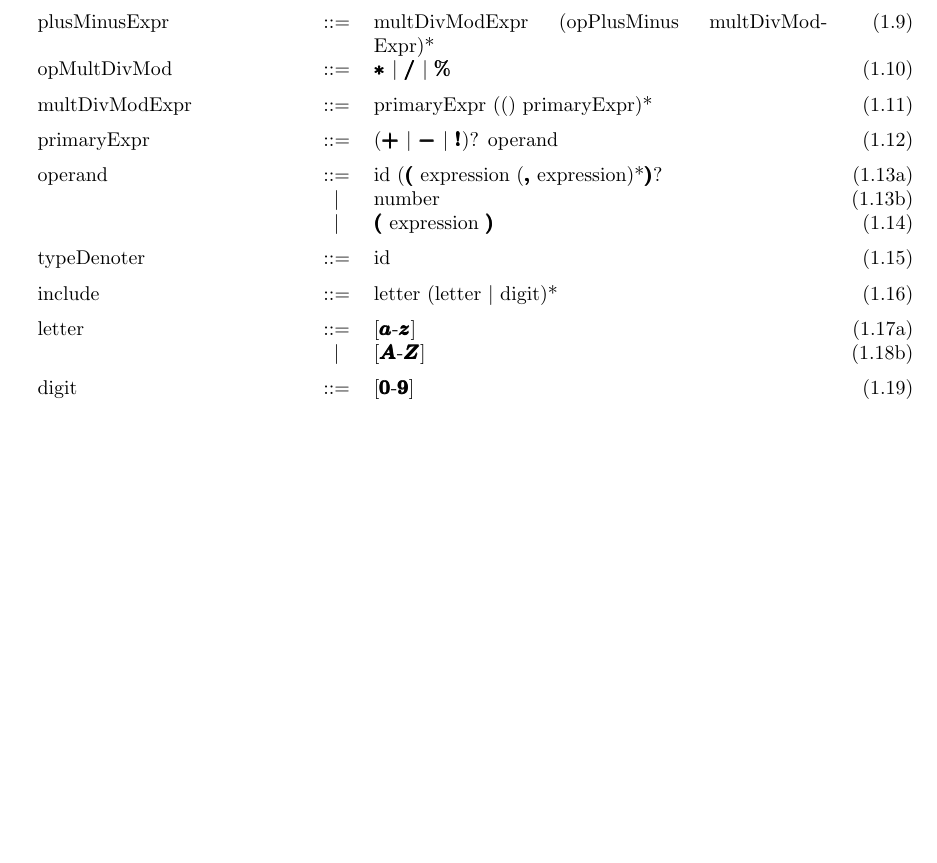
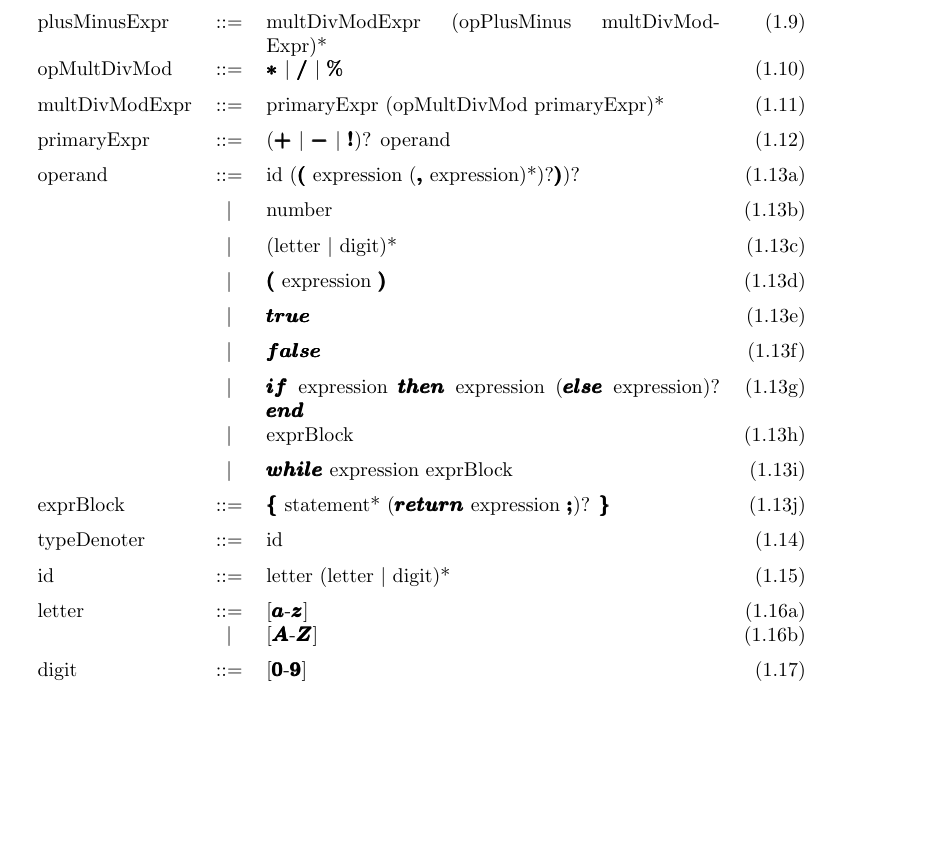
Before and after one commit to besuikerd/yapl, a LaTeX document (report/main.tex, which reads report/text/grammar.tex): part of page 7 of 14, cut so that both start at the same text, the shorter picture padded with empty space. Compiled offline with pdfLaTeX.

Commit message:
Grammar is complete now

```diff
--- a/report/text/grammar.tex
+++ b/report/text/grammar.tex
@@ -47,14 +47,21 @@ compareExpr			&	::= 	&	plusMinusExpr (opCompare plusMinusExpr)*								&	(1.8)	\
 opPlusMinus			&	::=		&	\Bold{+} $\mid$ \Bold{-}												&	(1.9)	\\[\rulespace]
 plusMinusExpr		&	::= 	&	multDivModExpr (opPlusMinus multDivModExpr)*							&	(1.9)	\\[\rulespace]
 opMultDivMod		&	::=		&	\Bold{*} $\mid$ \Bold{/} $\mid$ \Bold{\%}								&	(1.10)	\\[\rulespace]
-multDivModExpr		&	::= 	&	primaryExpr (() primaryExpr)*											&	(1.11)	\\[\rulespace]
+multDivModExpr		&	::= 	&	primaryExpr (opMultDivMod primaryExpr)*									&	(1.11)	\\[\rulespace]
 primaryExpr			&	::= 	&	(\Bold{+} $\mid$ \Bold{-} $\mid$ \Bold{!})? operand						&	(1.12)	\\[\rulespace]
-operand				&	::= 	&	id (\Bold{(} expression (\Bold{,} expression)*\Bold{)}?					&	(1.13a)	\\
-					&	$\mid$	&	number																	&	(1.13b)	\\
-					&	$\mid$	&	\Bold{(} expression \Bold{)}											&	(1.14)	\\[\rulespace]
-typeDenoter			&	::= 	&	id																		&	(1.15)	\\[\rulespace]
-include				&	::= 	&	letter (letter $\mid$ digit)*											&	(1.16)	\\[\rulespace]
-letter				&	::= 	&	[\Bold{a}-\Bold{z}] 													&	(1.17a)	\\
-					&	$\mid$	&	[\Bold{A}-\Bold{Z}]														&	(1.18b)	\\[\rulespace]
-digit				&	::= 	&	[\Bold{0}-\Bold{9}]														&	(1.19)	\\[\rulespace]
+operand				&	::= 	&	id (\Bold{(} expression (\Bold{,} expression)*)?\Bold{)})?							&	(1.13a)	\\[\rulespace]
+					&	$\mid$	&	number																				&	(1.13b)	\\[\rulespace]
+					&	$\mid$	&	(letter $\mid$ digit)*																&	(1.13c)	\\[\rulespace]
+					&	$\mid$	&	\Bold{(} expression \Bold{)}														&	(1.13d)	\\[\rulespace]
+					&	$\mid$	&	\Bold{true}																			&	(1.13e)	\\[\rulespace]
+					&	$\mid$	&	\Bold{false}																		&	(1.13f)	\\[\rulespace]
+					&	$\mid$	&	\Bold{if} expression \Bold{then} expression (\Bold{else} expression)? \Bold{end} 	&	(1.13g)	\\[\rulespace]
+					&	$\mid$	&	exprBlock																			&	(1.13h)	\\[\rulespace]
+					&	$\mid$	&	\Bold{while} expression exprBlock													&	(1.13i)	\\[\rulespace]
+exprBlock			&	::= 	&	\Bold{\{} statement* (\Bold{return} expression \Bold{;})? \Bold{\}}					&	(1.13j)	\\[\rulespace]
+typeDenoter			&	::= 	&	id																		&	(1.14)	\\[\rulespace]
+id 					&	::= 	&	letter (letter $\mid$ digit)*											&	(1.15)	\\[\rulespace]
+letter				&	::= 	&	[\Bold{a}-\Bold{z}] 													&	(1.16a)	\\
+					&	$\mid$	&	[\Bold{A}-\Bold{Z}]														&	(1.16b)	\\[\rulespace]
+digit				&	::= 	&	[\Bold{0}-\Bold{9}]														&	(1.17)	\\[\rulespace]
 \end{tabular}
```
Also changed, not shown: report/main.pdf, report/text/grammar.tex (16 more changed lines).
